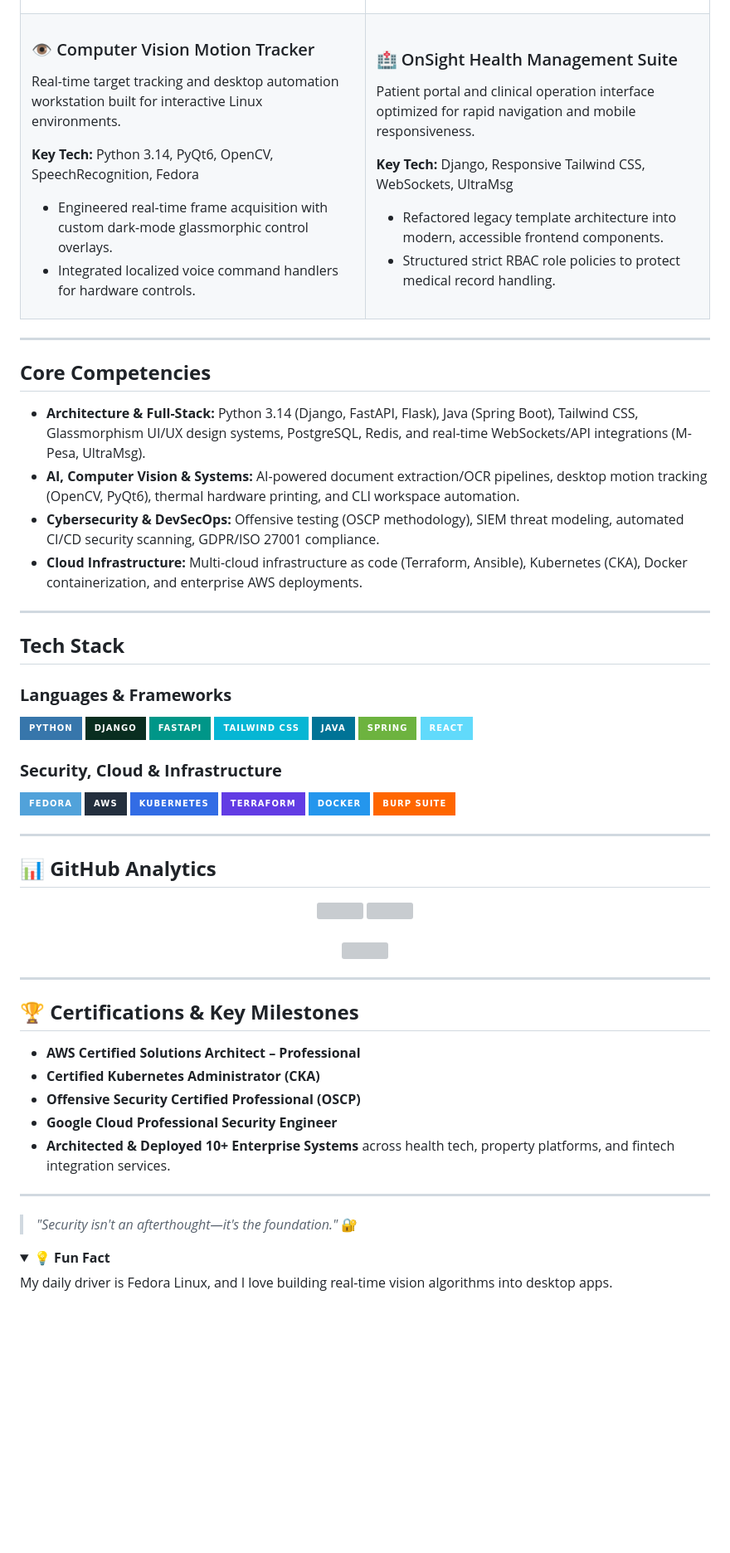
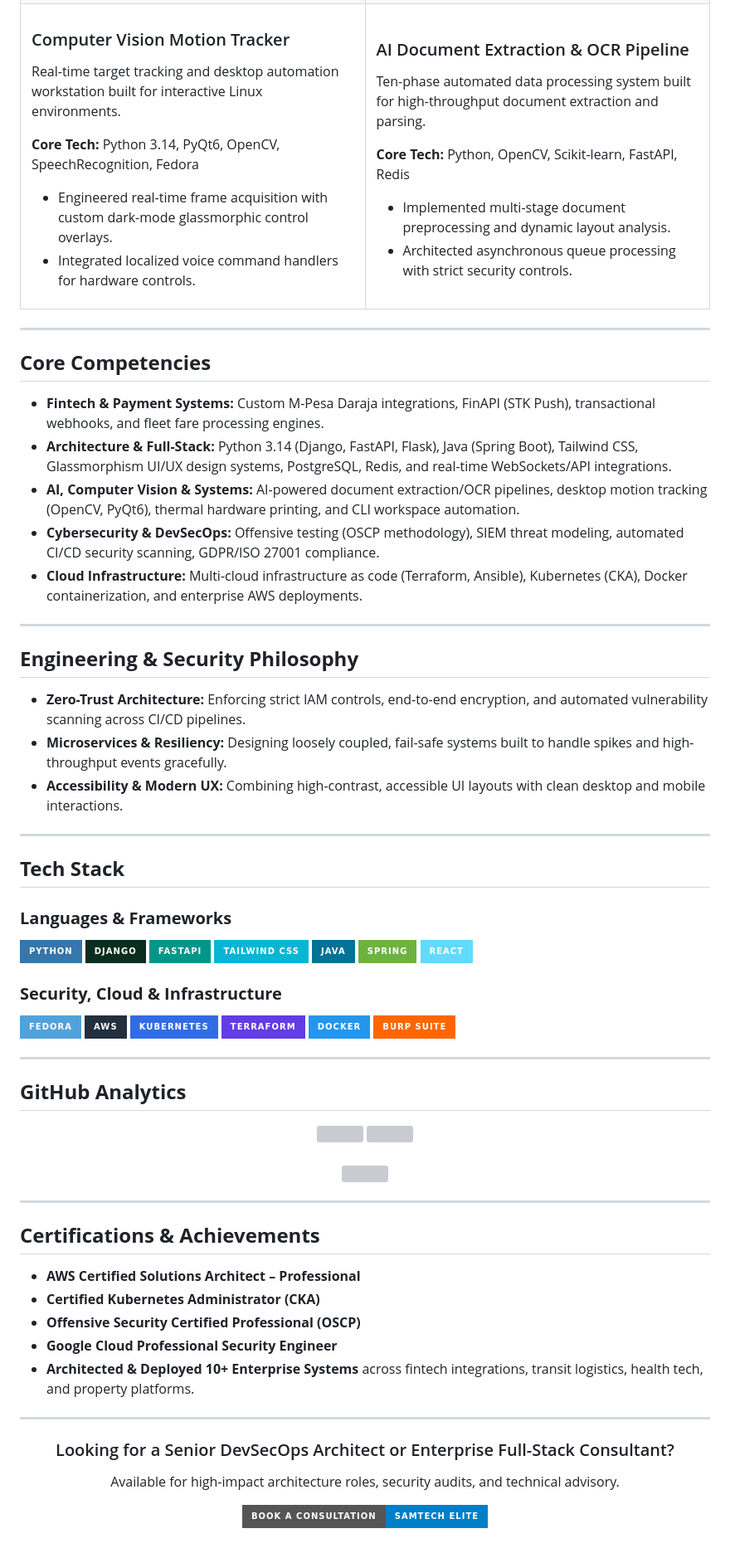
Before and after one commit to JosephSamwa/JosephSamwa, a Markdown page: README.md, the part around one of its changes. Shown at 83% size. Drawn GitHub-style; folded sections open; badges without logos; blank space fills up the shorter version; grey boxes are pictures that could not be loaded.

Commit message:
Revise README with current focus and project details
Updated the README to reflect current projects and competencies, including a focus on fintech integrations and enterprise systems.

```diff
--- a/README.md
+++ b/README.md
@@ -34,21 +66,21 @@
   </tr>
   <tr>
     <td width="50%" valign="top">
-      <h3>👁️ Computer Vision Motion Tracker</h3>
+      <h3>Computer Vision Motion Tracker</h3>
       <p>Real-time target tracking and desktop automation workstation built for interactive Linux environments.</p>
-      <p><b>Key Tech:</b> Python 3.14, PyQt6, OpenCV, SpeechRecognition, Fedora</p>
+      <p><b>Core Tech:</b> Python 3.14, PyQt6, OpenCV, SpeechRecognition, Fedora</p>
       <ul>
         <li>Engineered real-time frame acquisition with custom dark-mode glassmorphic control overlays.</li>
         <li>Integrated localized voice command handlers for hardware controls.</li>
       </ul>
     </td>
     <td width="50%" valign="top">
-      <h3>🏥 OnSight Health Management Suite</h3>
-      <p>Patient portal and clinical operation interface optimized for rapid navigation and mobile responsiveness.</p>
-      <p><b>Key Tech:</b> Django, Responsive Tailwind CSS, WebSockets, UltraMsg</p>
+      <h3>AI Document Extraction & OCR Pipeline</h3>
+      <p>Ten-phase automated data processing system built for high-throughput document extraction and parsing.</p>
+      <p><b>Core Tech:</b> Python, OpenCV, Scikit-learn, FastAPI, Redis</p>
       <ul>
-        <li>Refactored legacy template architecture into modern, accessible frontend components.</li>
-        <li>Structured strict RBAC role policies to protect medical record handling.</li>
+        <li>Implemented multi-stage document preprocessing and dynamic layout analysis.</li>
+        <li>Architected asynchronous queue processing with strict security controls.</li>
       </ul>
     </td>
   </tr>
@@ -58,10 +90,19 @@
 
 ## **Core Competencies**
 
-* **Architecture & Full-Stack:** Python 3.14 (Django, FastAPI, Flask), Java (Spring Boot), Tailwind CSS, Glassmorphism UI/UX design systems, PostgreSQL, Redis, and real-time WebSockets/API integrations (M-Pesa, UltraMsg).
+* **Fintech & Payment Systems:** Custom M-Pesa Daraja integrations, FinAPI (STK Push), transactional webhooks, and fleet fare processing engines.
+* **Architecture & Full-Stack:** Python 3.14 (Django, FastAPI, Flask), Java (Spring Boot), Tailwind CSS, Glassmorphism UI/UX design systems, PostgreSQL, Redis, and real-time WebSockets/API integrations.
 * **AI, Computer Vision & Systems:** AI-powered document extraction/OCR pipelines, desktop motion tracking (OpenCV, PyQt6), thermal hardware printing, and CLI workspace automation.
 * **Cybersecurity & DevSecOps:** Offensive testing (OSCP methodology), SIEM threat modeling, automated CI/CD security scanning, GDPR/ISO 27001 compliance.
 * **Cloud Infrastructure:** Multi-cloud infrastructure as code (Terraform, Ansible), Kubernetes (CKA), Docker containerization, and enterprise AWS deployments.
+
+---
+
+## **Engineering & Security Philosophy**
+
+* **Zero-Trust Architecture:** Enforcing strict IAM controls, end-to-end encryption, and automated vulnerability scanning across CI/CD pipelines.
+* **Microservices & Resiliency:** Designing loosely coupled, fail-safe systems built to handle spikes and high-throughput events gracefully.
+* **Accessibility & Modern UX:** Combining high-contrast, accessible UI layouts with clean desktop and mobile interactions.
 
 ---
 
@@ -86,7 +127,7 @@
 
 ---
 
-## 📊 **GitHub Analytics**
+## **GitHub Analytics**
 
 <div align="center">
   <img src="https://github-readme-stats.vercel.app/api?username=JosephSamwa&show_icons=true&theme=radical&hide_border=true&include_all_commits=true" width="48%" />
@@ -101,18 +142,19 @@
 
 ---
 
-## 🏆 **Certifications & Key Milestones**
+## **Certifications & Achievements**
+
 * **AWS Certified Solutions Architect – Professional**
 * **Certified Kubernetes Administrator (CKA)**
 * **Offensive Security Certified Professional (OSCP)**
 * **Google Cloud Professional Security Engineer**
-* **Architected & Deployed 10+ Enterprise Systems** across health tech, property platforms, and fintech integration services.
+* **Architected & Deployed 10+ Enterprise Systems** across fintech integrations, transit logistics, health tech, and property platforms.
 
 ---
 
-> *"Security isn't an afterthought—it's the foundation."* 🔐
+<div align="center">
+  <h3>Looking for a Senior DevSecOps Architect or Enterprise Full-Stack Consultant?</h3>
+  <p>Available for high-impact architecture roles, security audits, and technical advisory.</p>
 
-<details>
-  <summary>💡 <b>Fun Fact</b></summary>
-  My daily driver is Fedora Linux, and I love building real-time vision algorithms into desktop apps.
-</details>
+  [<img src="https://img.shields.io/badge/Book_a_Consultation-SamTech_Elite-blue?style=for-the-badge&logo=google-chrome&logoColor=white" />](https://elitesamttech.co.ke)
+</div>
```
Also changed, not shown: other parts of README.md (+41 -9 lines).
